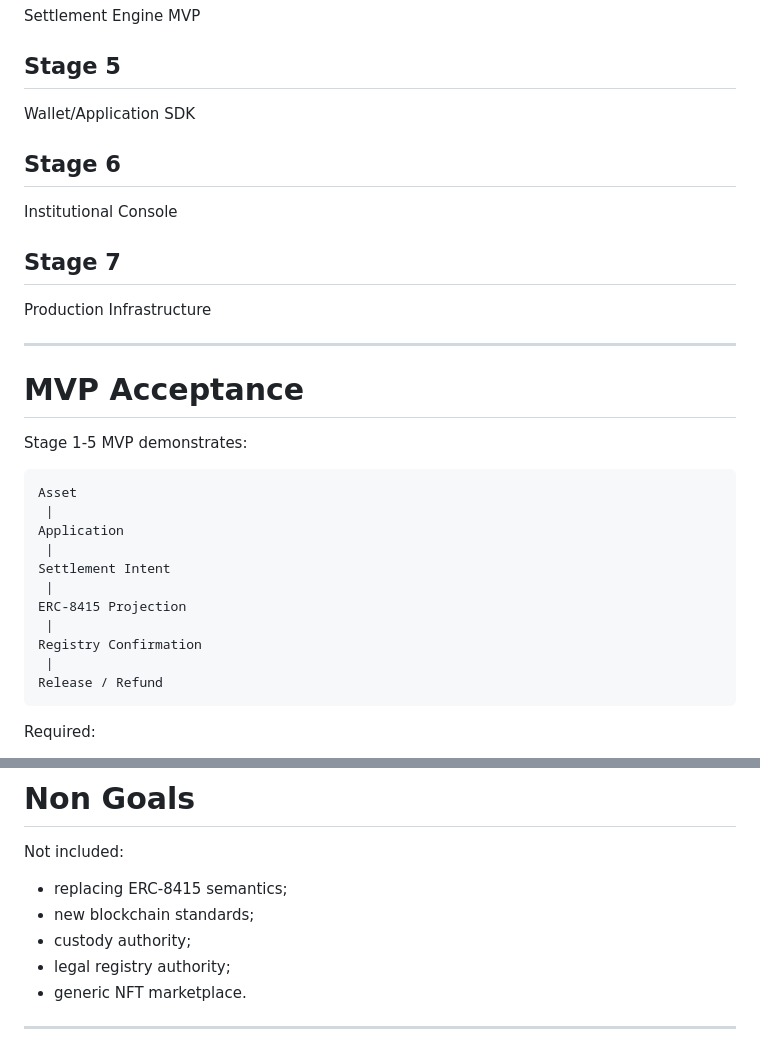
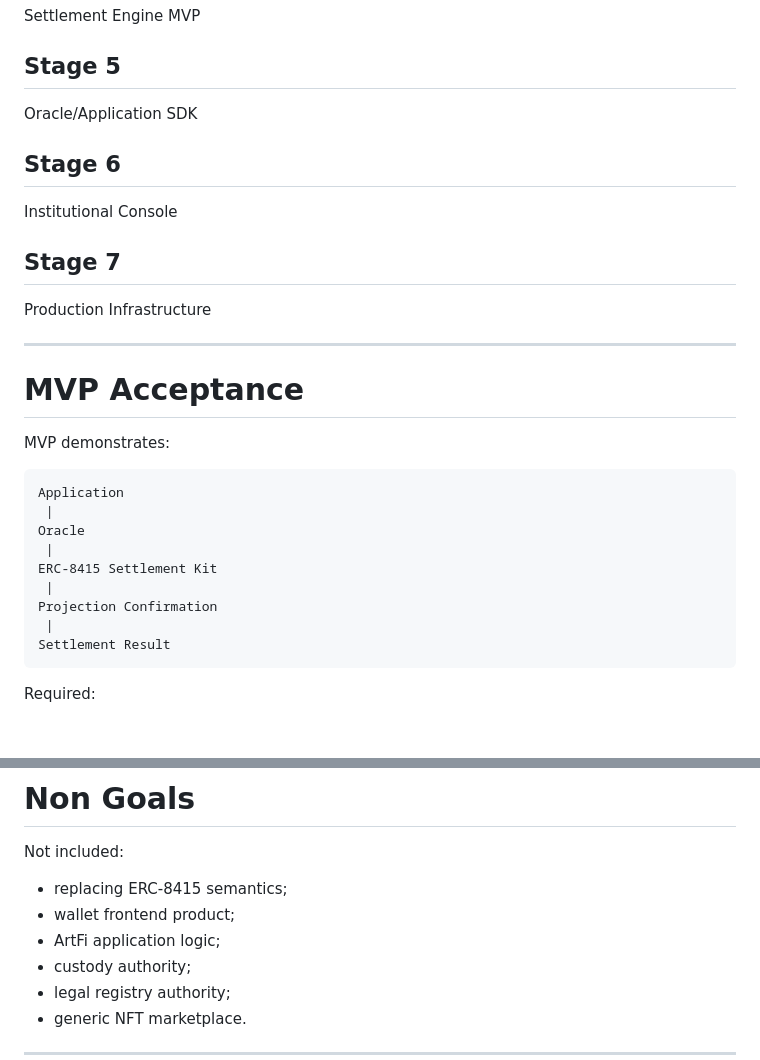
Before and after one commit to GiraffeTechnology/ERC8415-Kit, a Markdown page: docs/ERC-8415-Native-Infrastructure-Kit-PRD-Stage-Delivery-v2.0.md, 2 parts joined by grey strips. Rendered like a GitHub page; blank space fills up the shorter version.

````diff
--- a/docs/ERC-8415-Native-Infrastructure-Kit-PRD-Stage-Delivery-v2.0.md
+++ b/docs/ERC-8415-Native-Infrastructure-Kit-PRD-Stage-Delivery-v2.0.md
@@ -173,7 +177,7 @@ ERC-8415 Adapter
 Settlement Engine MVP
 
 ## Stage 5
-Wallet/Application SDK
+Oracle/Application SDK
 
 ## Stage 6
 Institutional Console
@@ -185,20 +189,18 @@ Production Infrastructure
 
 # MVP Acceptance
 
-Stage 1-5 MVP demonstrates:
+MVP demonstrates:
 
 ```text
-Asset
- |
 Application
  |
-Settlement Intent
+Oracle
  |
-ERC-8415 Projection
+ERC-8415 Settlement Kit
  |
-Registry Confirmation
+Projection Confirmation
  |
-Release / Refund
+Settlement Result
 ```
 
 Required:
@@ -216,7 +218,8 @@ Required:
 Not included:
 
 - replacing ERC-8415 semantics;
-- new blockchain standards;
+- wallet frontend product;
+- ArtFi application logic;
 - custody authority;
 - legal registry authority;
 - generic NFT marketplace.
````
Also changed, not shown: other parts of docs/ERC-8415-Native-Infrastructure-Kit-PRD-Stage-Delivery-v2.0.md (+51 -47 lines).
